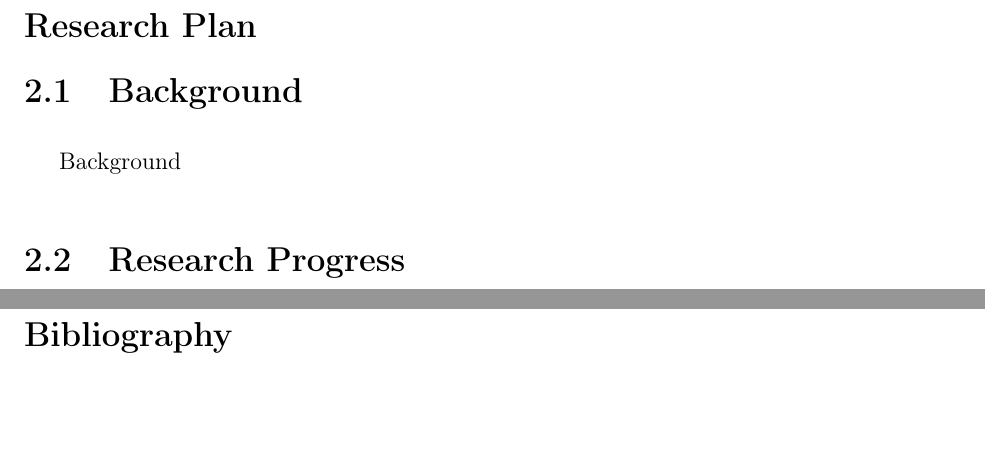
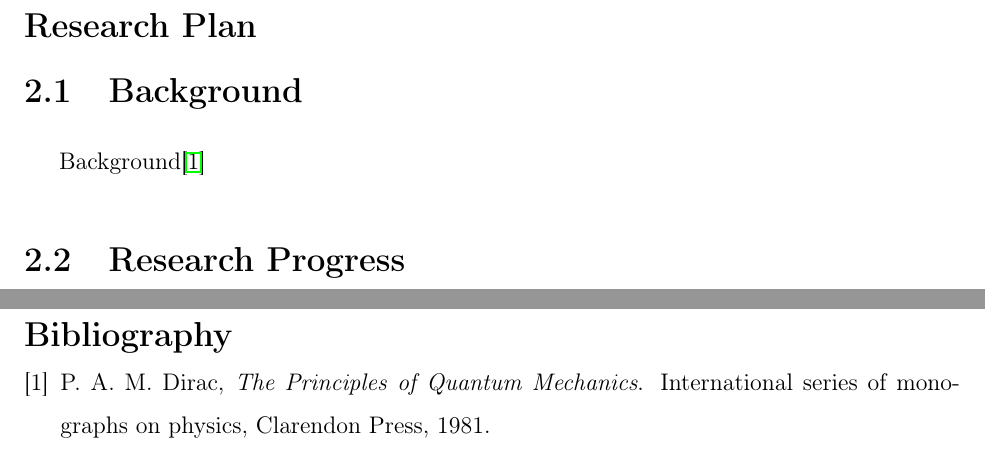
Before and after one commit to zheliu17/TBE_template, a LaTeX thesis (report.tex, which reads Ref.bib): two parts of pages 4 and 5 of 5, joined at a grey line, cut so that both start at the same text, the shorter picture padded with empty space. Compiled offline with pdfLaTeX.

Commit message:
add more info

```diff
--- a/Ref.bib
+++ b/Ref.bib
@@ -0,0 +1,9 @@
+@book{dirac,
+    title = {The Principles of Quantum Mechanics},
+    author = {Paul Adrien Maurice Dirac},
+    isbn = {9780198520115},
+    series = {International series of monographs on physics},
+    year = {1981},
+    publisher = {Clarendon Press},
+    keywords = {physics}
+}
--- a/report.tex
+++ b/report.tex
@@ -57,7 +57,8 @@ Project Overview
 \newpage
 \chapter{Research Plan}
 \section{Background}
-Background
+Background\cite{dirac}
+
 \section{Research Progress}
 Research Progress
 \subsection{subsection 1}
```
Also changed, not shown: Readme.md (added).
